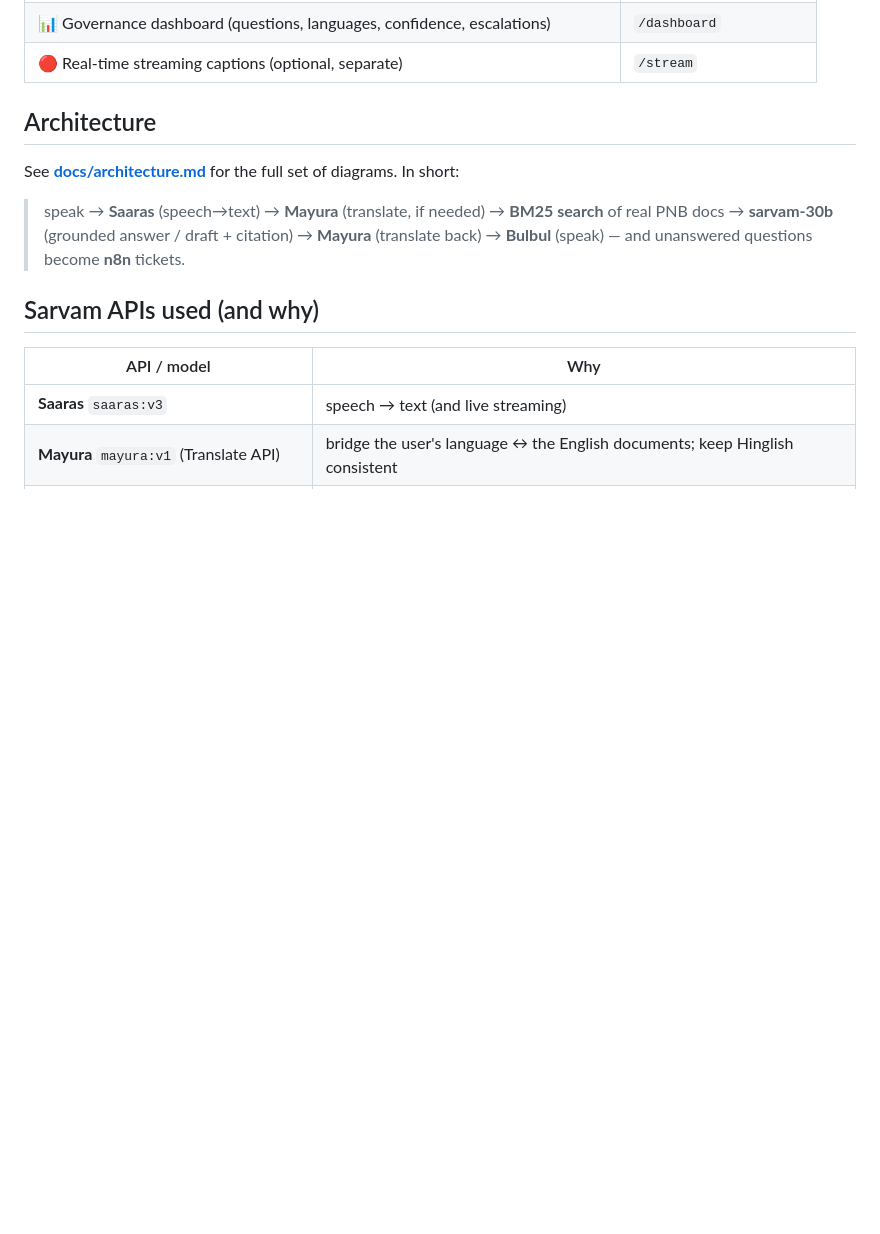
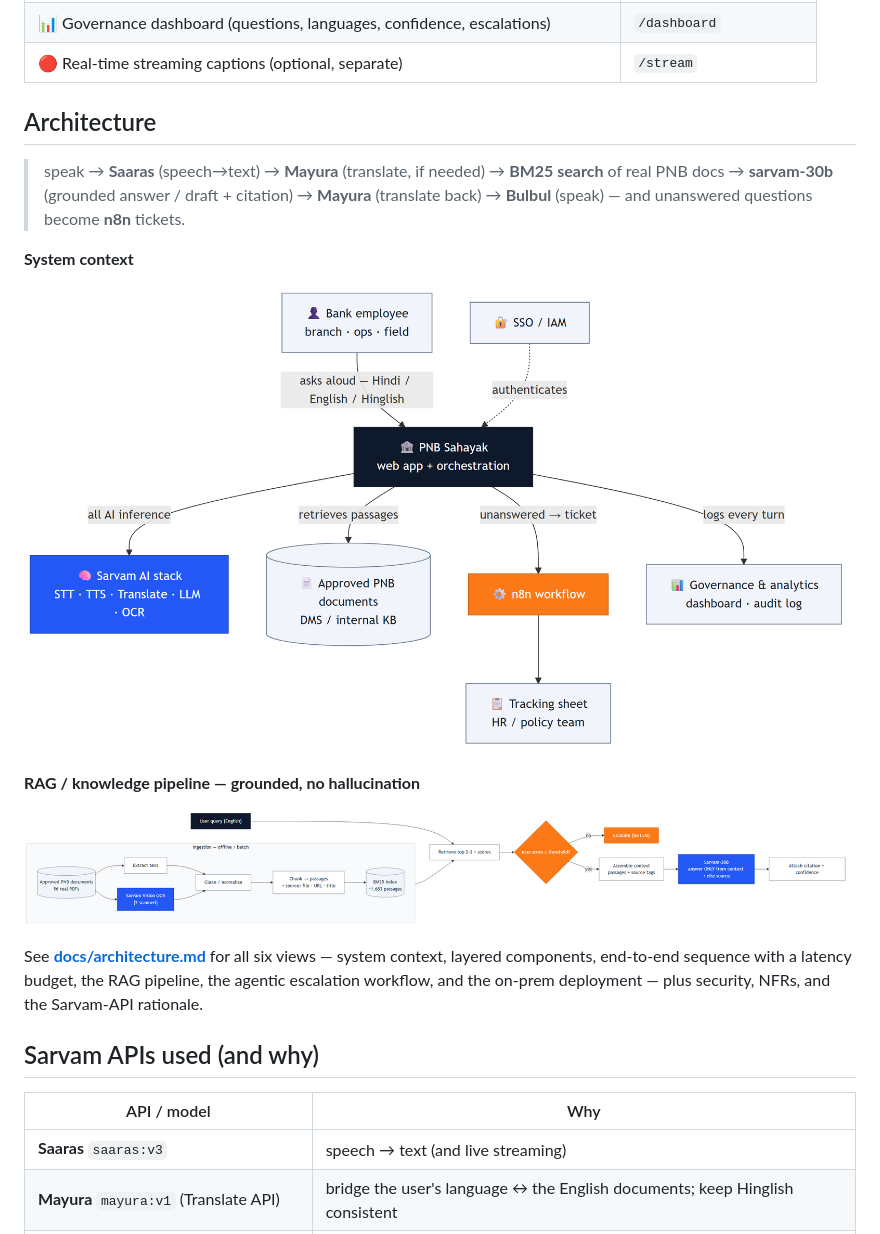
Before and after one commit to vihb09/pnb-sahayak, a Markdown page: README.md, the part around the change. Rendered like a GitHub page; blank space fills up the shorter version.

Commit message:
Embed real diagram images in README + architecture doc (Mermaid kept as collapsible source) so diagrams are always visible, not just links

```diff
--- a/README.md
+++ b/README.md
@@ -37,11 +37,21 @@ Built on the **Sarvam** AI stack. Runs locally with Python + FastAPI.
 
 ## Architecture
 
-See **[docs/architecture.md](docs/architecture.md)** for the full set of diagrams. In short:
-
 > speak → **Saaras** (speech→text) → **Mayura** (translate, if needed) → **BM25 search**
 > of real PNB docs → **sarvam-30b** (grounded answer / draft + citation) → **Mayura**
 > (translate back) → **Bulbul** (speak) — and unanswered questions become **n8n** tickets.
+
+**System context**
+
+![System context](docs/diagrams/1-system-context.png)
+
+**RAG / knowledge pipeline — grounded, no hallucination**
+
+![RAG pipeline](docs/diagrams/4-rag-pipeline.png)
+
+See **[docs/architecture.md](docs/architecture.md)** for all six views — system context, layered
+components, end-to-end sequence with a latency budget, the RAG pipeline, the agentic escalation
+workflow, and the on-prem deployment — plus security, NFRs, and the Sarvam-API rationale.
 
 ## Sarvam APIs used (and why)
 
```
Also changed, not shown: docs/architecture.md (+39 -2 lines).
